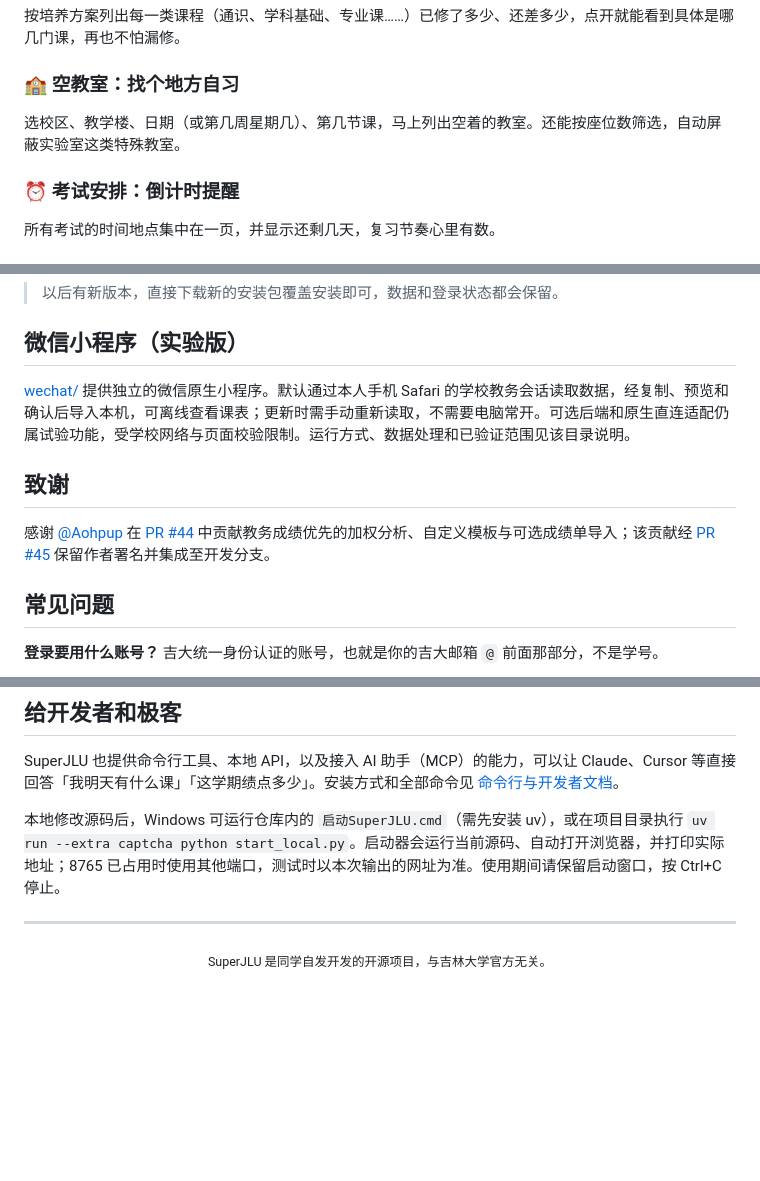
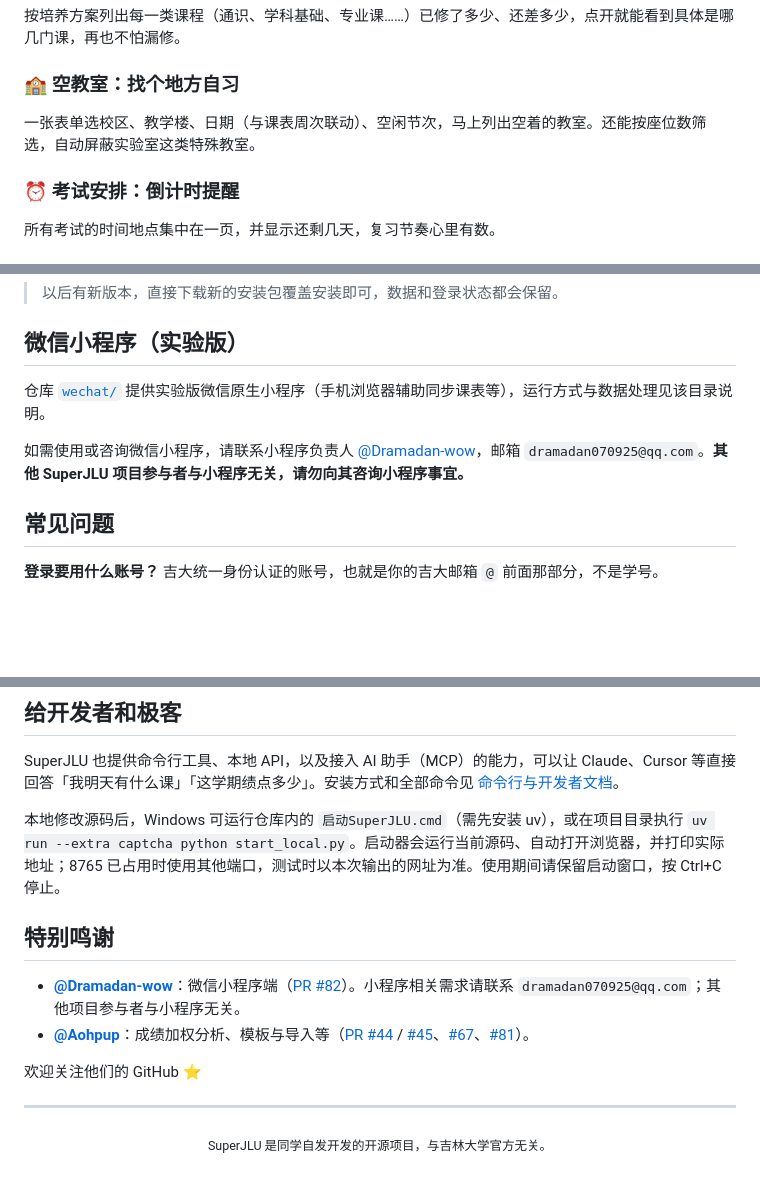
Before and after one commit to Aohpup/SuperJLU, a Markdown page: README.md, 3 parts joined by grey strips. GitHub-like rendering; blank space fills up the shorter version.

Commit message:
docs(readme): 鸣谢置底 + 小程序联系邮箱（v1.1.0 前） (#97)
* docs(readme): 鸣谢置底，小程序需求改联系 Dramadan

将 Dramadan-wow / Aohpup 特别鸣谢挪到文末；微信小程序一节改为指引联系
dramadan070925@qq.com，并写明其他参与者与小程序无关。不改 wechat/ 代码。

* docs(readme): 对齐鸣谢措辞，空教室改为一张表单说明

微信小程序节明确 Dramadan 联系邮箱与「其他人无关」；特别鸣谢精简置底；
空教室描述改为统一表单。不改 wechat/、不升版本。

---------

Co-authored-by: Runa-Asahi <Runa-Asahi@users.noreply.github.com>

```diff
--- a/README.md
+++ b/README.md
@@ -46,7 +46,7 @@
 按培养方案列出每一类课程（通识、学科基础、专业课……）已修了多少、还差多少，点开就能看到具体是哪几门课，再也不怕漏修。
 
 ### 🏫 空教室：找个地方自习
-选校区、教学楼、日期（或第几周星期几）、第几节课，马上列出空着的教室。还能按座位数筛选，自动屏蔽实验室这类特殊教室。
+一张表单选校区、教学楼、日期（与课表周次联动）、空闲节次，马上列出空着的教室。还能按座位数筛选，自动屏蔽实验室这类特殊教室。
 
 ### ⏰ 考试安排：倒计时提醒
 所有考试的时间地点集中在一页，并显示还剩几天，复习节奏心里有数。
@@ -69,11 +69,9 @@
 
 ## 微信小程序（实验版）
 
-[wechat/](wechat/README.md) 提供独立的微信原生小程序。默认通过本人手机 Safari 的学校教务会话读取数据，经复制、预览和确认后导入本机，可离线查看课表；更新时需手动重新读取，不需要电脑常开。可选后端和原生直连适配仍属试验功能，受学校网络与页面校验限制。运行方式、数据处理和已验证范围见该目录说明。
+仓库 [`wechat/`](wechat/README.md) 提供实验版微信原生小程序（手机浏览器辅助同步课表等），运行方式与数据处理见该目录说明。
 
-## 致谢
-
-感谢 [@Aohpup](https://github.com/Aohpup) 在 [PR #44](https://github.com/Runa-Asahi/SuperJLU/pull/44) 中贡献教务成绩优先的加权分析、自定义模板与可选成绩单导入；该贡献经 [PR #45](https://github.com/Runa-Asahi/SuperJLU/pull/45) 保留作者署名并集成至开发分支。
+如需使用或咨询微信小程序，请联系小程序负责人 [@Dramadan-wow](https://github.com/Dramadan-wow)，邮箱 `dramadan070925@qq.com`。**其他 SuperJLU 项目参与者与小程序无关，请勿向其咨询小程序事宜。**
 
 ## 常见问题
 
@@ -105,6 +103,13 @@ SuperJLU 也提供命令行工具、本地 API，以及接入 AI 助手（MCP）
 
 本地修改源码后，Windows 可运行仓库内的 `启动SuperJLU.cmd`（需先安装 uv），或在项目目录执行 `uv run --extra captcha python start_local.py`。启动器会运行当前源码、自动打开浏览器，并打印实际地址；8765 已占用时使用其他端口，测试时以本次输出的网址为准。使用期间请保留启动窗口，按 Ctrl+C 停止。
 
+## 特别鸣谢
+
+- **[@Dramadan-wow](https://github.com/Dramadan-wow)**：微信小程序端（[PR #82](https://github.com/Runa-Asahi/SuperJLU/pull/82)）。小程序相关需求请联系 `dramadan070925@qq.com`；其他项目参与者与小程序无关。
+- **[@Aohpup](https://github.com/Aohpup)**：成绩加权分析、模板与导入等（[PR #44](https://github.com/Runa-Asahi/SuperJLU/pull/44) / [#45](https://github.com/Runa-Asahi/SuperJLU/pull/45)、[#67](https://github.com/Runa-Asahi/SuperJLU/pull/67)、[#81](https://github.com/Runa-Asahi/SuperJLU/pull/81)）。
+
+欢迎关注他们的 GitHub ⭐
+
 ---
 
 <p align="center"><sub>SuperJLU 是同学自发开发的开源项目，与吉林大学官方无关。</sub></p>
```
